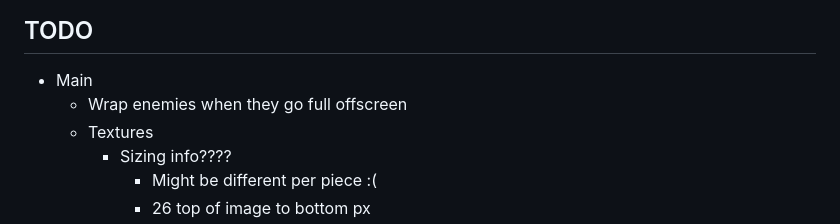
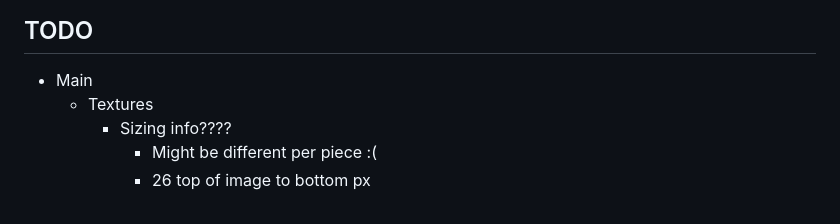
Before and after one commit to LelsersLasers/HouseOfCards, a Markdown page: README.md, the part around the change. Rendered like a GitHub page.

```diff
--- a/README.md
+++ b/README.md
@@ -63,7 +63,6 @@ You get a choice of a new card every level up and a card buff every time you kil
 ## TODO
 
 - Main
-    - Wrap enemies when they go full offscreen
     - Textures
         - Sizing info????
             - Might be different per piece :(
```
